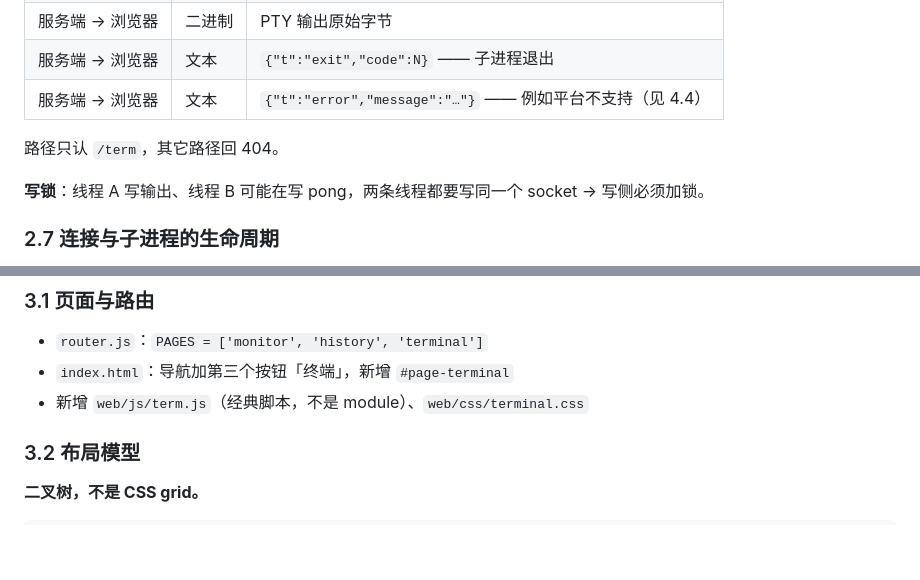
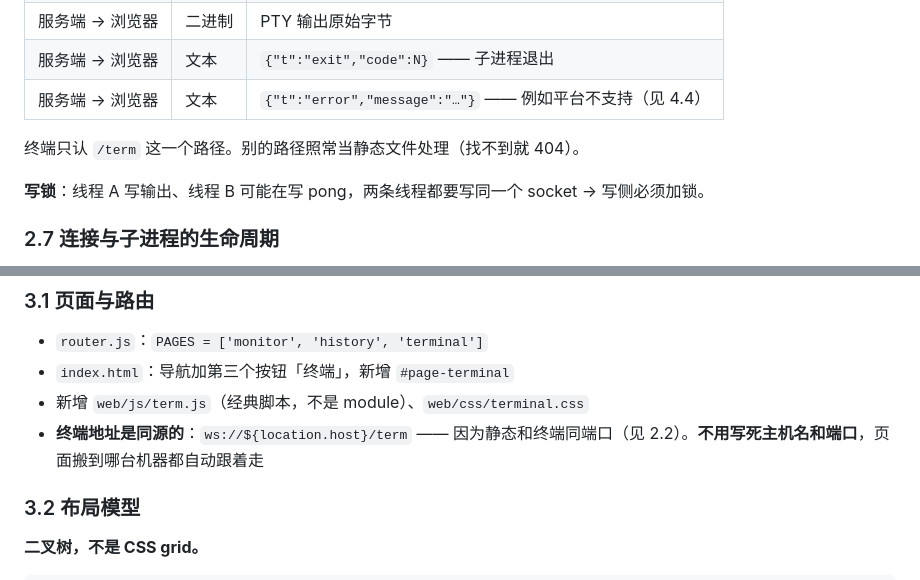
Before and after one commit to KonDaTrack/joint-gui, a Markdown page: docs/terminal-page-design.md, 2 parts joined by grey strips. GitHub-like rendering; blank space fills up the shorter version.

```diff
--- a/docs/terminal-page-design.md
+++ b/docs/terminal-page-design.md
@@ -125,7 +140,7 @@ class Pty:
 | 服务端 → 浏览器 | 文本 | `{"t":"exit","code":N}` —— 子进程退出 |
 | 服务端 → 浏览器 | 文本 | `{"t":"error","message":"…"}` —— 例如平台不支持（见 4.4） |
 
-路径只认 `/term`，其它路径回 404。
+终端只认 `/term` 这一个路径。别的路径照常当静态文件处理（找不到就 404）。
 
 **写锁**：线程 A 写输出、线程 B 可能在写 pong，两条线程都要写同一个 socket → 写侧必须加锁。
 
@@ -145,6 +160,7 @@ class Pty:
 - `router.js`：`PAGES = ['monitor', 'history', 'terminal']`
 - `index.html`：导航加第三个按钮「终端」，新增 `#page-terminal`
 - 新增 `web/js/term.js`（经典脚本，不是 module）、`web/css/terminal.css`
+- **终端地址是同源的**：`ws://${location.host}/term` —— 因为静态和终端同端口（见 2.2）。**不用写死主机名和端口**，页面搬到哪台机器都自动跟着走
 
 ### 3.2 布局模型
 
```
Also changed, not shown: other parts of docs/terminal-page-design.md (+56 -16 lines).
